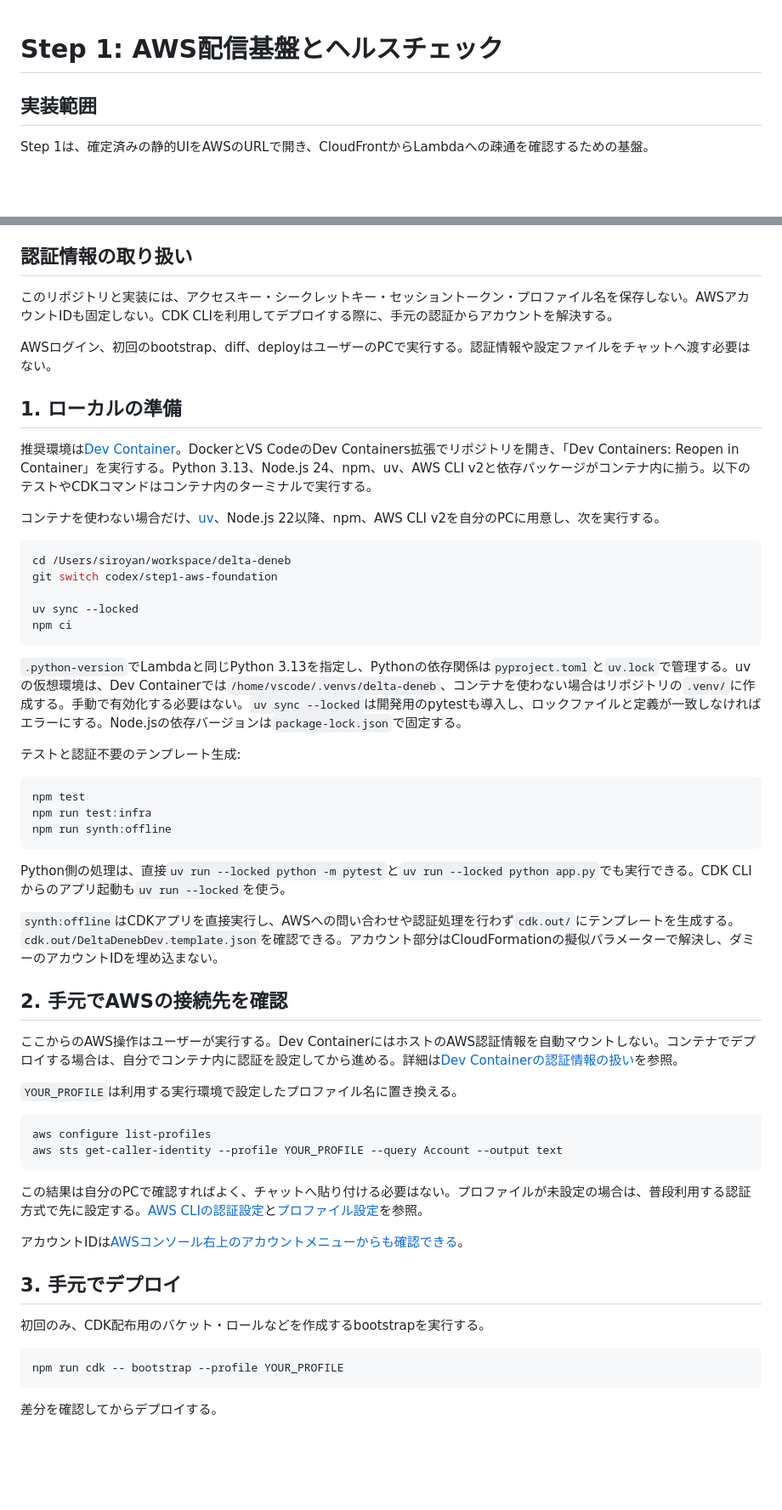
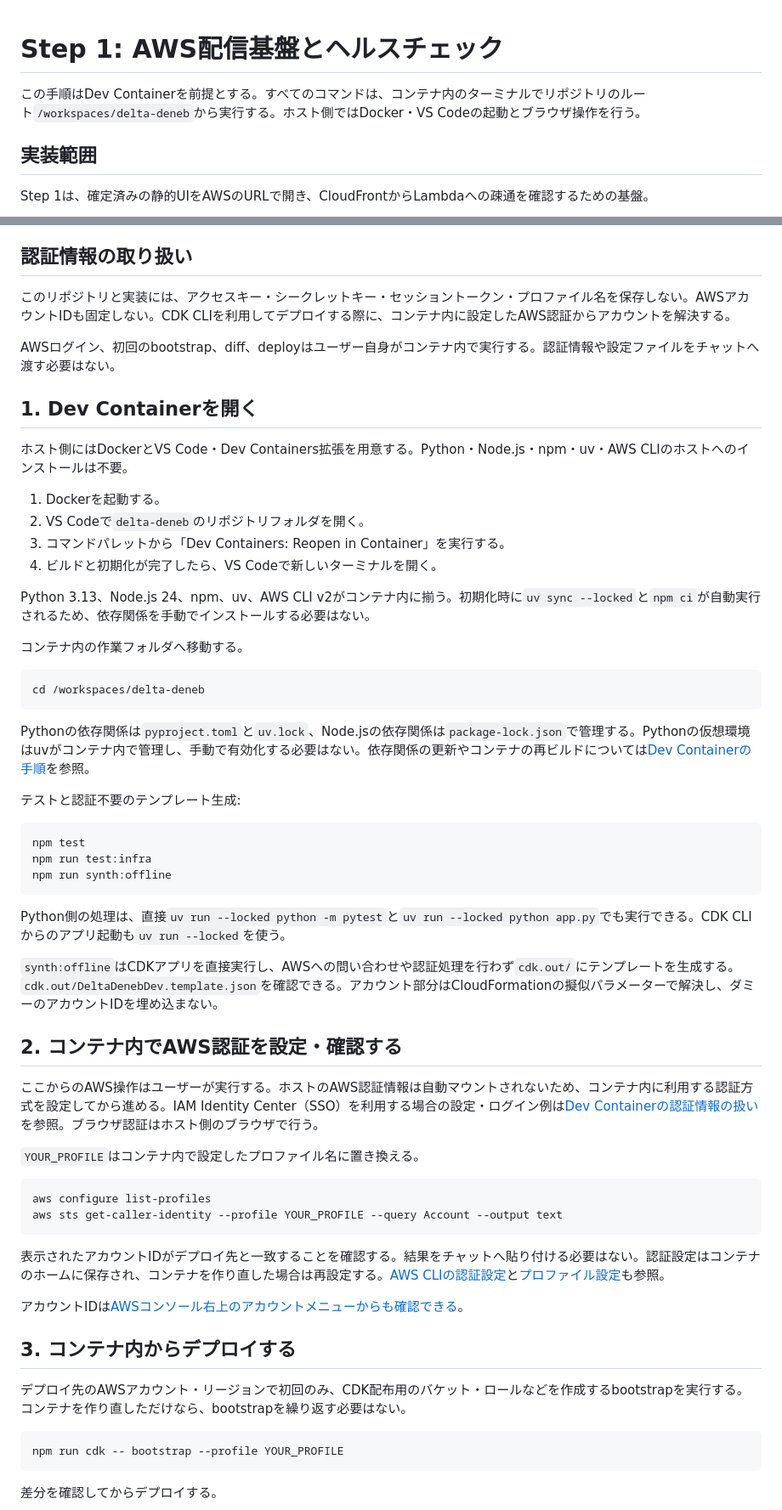
Before and after one commit to Siroyan/delta-deneb, a Markdown page: docs/step1-deployment.md, 2 parts joined by grey strips. Shown at 85% size. Rendered like a GitHub page; blank space fills up the shorter version.

Commit message:
docs: make Step 1 deployment Dev Container only

````diff
--- a/docs/step1-deployment.md
+++ b/docs/step1-deployment.md
@@ -1,4 +1,6 @@
 # Step 1: AWS配信基盤とヘルスチェック
+
+この手順はDev Containerを前提とする。すべてのコマンドは、コンテナ内のターミナルでリポジトリのルート`/workspaces/delta-deneb`から実行する。ホスト側ではDocker・VS Codeの起動とブラウザ操作を行う。
 
 ## 実装範囲
 
@@ -27,25 +29,28 @@ flowchart LR
 
 ## 認証情報の取り扱い
 
-このリポジトリと実装には、アクセスキー・シークレットキー・セッショントークン・プロファイル名を保存しない。AWSアカウントIDも固定しない。CDK CLIを利用してデプロイする際に、手元の認証からアカウントを解決する。
+このリポジトリと実装には、アクセスキー・シークレットキー・セッショントークン・プロファイル名を保存しない。AWSアカウントIDも固定しない。CDK CLIを利用してデプロイする際に、コンテナ内に設定したAWS認証からアカウントを解決する。
 
-AWSログイン、初回のbootstrap、diff、deployはユーザーのPCで実行する。認証情報や設定ファイルをチャットへ渡す必要はない。
+AWSログイン、初回のbootstrap、diff、deployはユーザー自身がコンテナ内で実行する。認証情報や設定ファイルをチャットへ渡す必要はない。
 
-## 1. ローカルの準備
+## 1. Dev Containerを開く
 
-推奨環境は[Dev Container](devcontainer.md)。DockerとVS CodeのDev Containers拡張でリポジトリを開き、「Dev Containers: Reopen in Container」を実行する。Python 3.13、Node.js 24、npm、uv、AWS CLI v2と依存パッケージがコンテナ内に揃う。以下のテストやCDKコマンドはコンテナ内のターミナルで実行する。
+ホスト側にはDockerとVS Code・Dev Containers拡張を用意する。Python・Node.js・npm・uv・AWS CLIのホストへのインストールは不要。
 
-コンテナを使わない場合だけ、[uv](https://docs.astral.sh/uv/getting-started/installation/)、Node.js 22以降、npm、AWS CLI v2を自分のPCに用意し、次を実行する。
+1. Dockerを起動する。
+2. VS Codeで`delta-deneb`のリポジトリフォルダを開く。
+3. コマンドパレットから「Dev Containers: Reopen in Container」を実行する。
+4. ビルドと初期化が完了したら、VS Codeで新しいターミナルを開く。
+
+Python 3.13、Node.js 24、npm、uv、AWS CLI v2がコンテナ内に揃う。初期化時に`uv sync --locked`と`npm ci`が自動実行されるため、依存関係を手動でインストールする必要はない。
+
+コンテナ内の作業フォルダへ移動する。
 
 ```sh
-cd /Users/siroyan/workspace/delta-deneb
-git switch codex/step1-aws-foundation
-
-uv sync --locked
-npm ci
+cd /workspaces/delta-deneb
 ```
 
-`.python-version`でLambdaと同じPython 3.13を指定し、Pythonの依存関係は`pyproject.toml`と`uv.lock`で管理する。uvの仮想環境は、Dev Containerでは`/home/vscode/.venvs/delta-deneb`、コンテナを使わない場合はリポジトリの`.venv/`に作成する。手動で有効化する必要はない。`uv sync --locked`は開発用のpytestも導入し、ロックファイルと定義が一致しなければエラーにする。Node.jsの依存バージョンは`package-lock.json`で固定する。
+Pythonの依存関係は`pyproject.toml`と`uv.lock`、Node.jsの依存関係は`package-lock.json`で管理する。Pythonの仮想環境はuvがコンテナ内で管理し、手動で有効化する必要はない。依存関係の更新やコンテナの再ビルドについては[Dev Containerの手順](devcontainer.md)を参照。
 
 テストと認証不要のテンプレート生成:
 
@@ -59,24 +64,24 @@ Python側の処理は、直接`uv run --locked python -m pytest`と`uv run --loc
 
 `synth:offline`はCDKアプリを直接実行し、AWSへの問い合わせや認証処理を行わず`cdk.out/`にテンプレートを生成する。`cdk.out/DeltaDenebDev.template.json`を確認できる。アカウント部分はCloudFormationの擬似パラメーターで解決し、ダミーのアカウントIDを埋め込まない。
 
-## 2. 手元でAWSの接続先を確認
+## 2. コンテナ内でAWS認証を設定・確認する
 
-ここからのAWS操作はユーザーが実行する。Dev ContainerにはホストのAWS認証情報を自動マウントしない。コンテナでデプロイする場合は、自分でコンテナ内に認証を設定してから進める。詳細は[Dev Containerの認証情報の扱い](devcontainer.md#awsの認証情報)を参照。
+ここからのAWS操作はユーザーが実行する。ホストのAWS認証情報は自動マウントされないため、コンテナ内に利用する認証方式を設定してから進める。IAM Identity Center（SSO）を利用する場合の設定・ログイン例は[Dev Containerの認証情報の扱い](devcontainer.md#awsの認証情報)を参照。ブラウザ認証はホスト側のブラウザで行う。
 
-`YOUR_PROFILE`は利用する実行環境で設定したプロファイル名に置き換える。
+`YOUR_PROFILE`はコンテナ内で設定したプロファイル名に置き換える。
 
 ```sh
 aws configure list-profiles
 aws sts get-caller-identity --profile YOUR_PROFILE --query Account --output text
 ```
 
-この結果は自分のPCで確認すればよく、チャットへ貼り付ける必要はない。プロファイルが未設定の場合は、普段利用する認証方式で先に設定する。[AWS CLIの認証設定](https://docs.aws.amazon.com/cli/latest/userguide/cli-chap-authentication.html)と[プロファイル設定](https://docs.aws.amazon.com/cli/latest/userguide/cli-configure-files.html)を参照。
+表示されたアカウントIDがデプロイ先と一致することを確認する。結果をチャットへ貼り付ける必要はない。認証設定はコンテナのホームに保存され、コンテナを作り直した場合は再設定する。[AWS CLIの認証設定](https://docs.aws.amazon.com/cli/latest/userguide/cli-chap-authentication.html)と[プロファイル設定](https://docs.aws.amazon.com/cli/latest/userguide/cli-configure-files.html)も参照。
 
 アカウントIDは[AWSコンソール右上のアカウントメニューからも確認できる](https://docs.aws.amazon.com/accounts/latest/reference/manage-acct-identifiers.html)。
 
-## 3. 手元でデプロイ
+## 3. コンテナ内からデプロイする
 
-初回のみ、CDK配布用のバケット・ロールなどを作成するbootstrapを実行する。
+デプロイ先のAWSアカウント・リージョンで初回のみ、CDK配布用のバケット・ロールなどを作成するbootstrapを実行する。コンテナを作り直しただけなら、bootstrapを繰り返す必要はない。
 
 ```sh
 npm run cdk -- bootstrap --profile YOUR_PROFILE
````
Also changed, not shown: other parts of docs/step1-deployment.md (+5 -5 lines).
